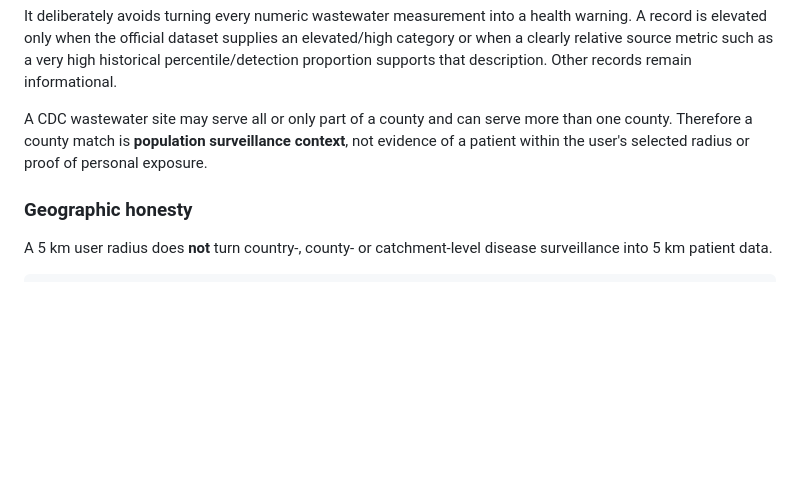
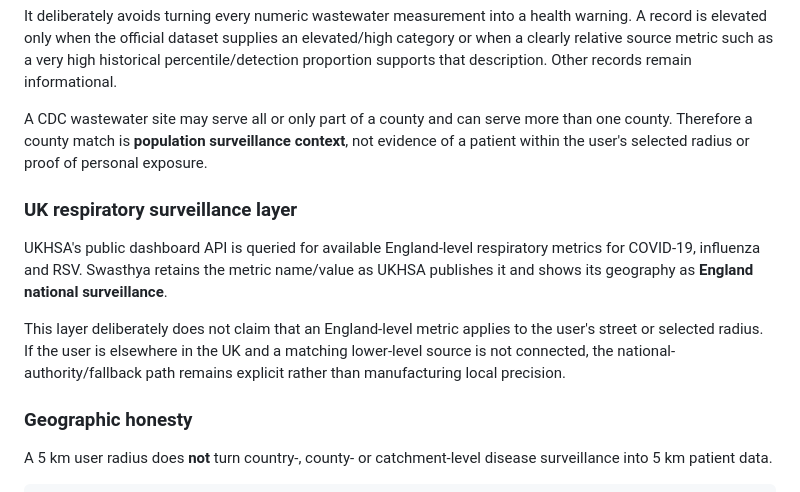
Before and after one commit to Utpal-Mishra/Swasthya, a Markdown page: README.md, the part around one of its changes. GitHub-like rendering; blank space fills up the shorter version.

```diff
--- a/README.md
+++ b/README.md
@@ -78,6 +79,12 @@ The CDC NWSS adapter is schema-tolerant across several pathogen datasets. It kee
 It deliberately avoids turning every numeric wastewater measurement into a health warning. A record is elevated only when the official dataset supplies an elevated/high category or when a clearly relative source metric such as a very high historical percentile/detection proportion supports that description. Other records remain informational.
 
 A CDC wastewater site may serve all or only part of a county and can serve more than one county. Therefore a county match is **population surveillance context**, not evidence of a patient within the user's selected radius or proof of personal exposure.
+
+### UK respiratory surveillance layer
+
+UKHSA's public dashboard API is queried for available England-level respiratory metrics for COVID-19, influenza and RSV. Swasthya retains the metric name/value as UKHSA publishes it and shows its geography as **England national surveillance**.
+
+This layer deliberately does not claim that an England-level metric applies to the user's street or selected radius. If the user is elsewhere in the UK and a matching lower-level source is not connected, the national-authority/fallback path remains explicit rather than manufacturing local precision.
 
 ### Geographic honesty
 
```
Also changed, not shown: other parts of README.md (+14 -16 lines).
